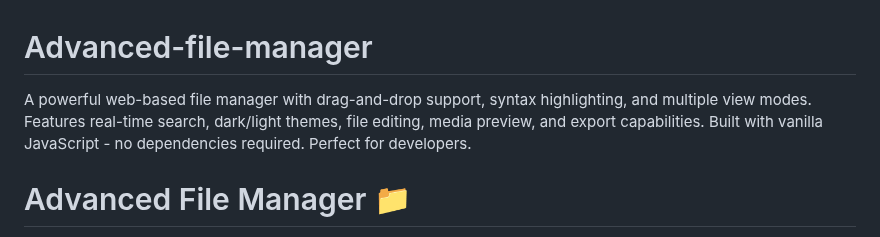
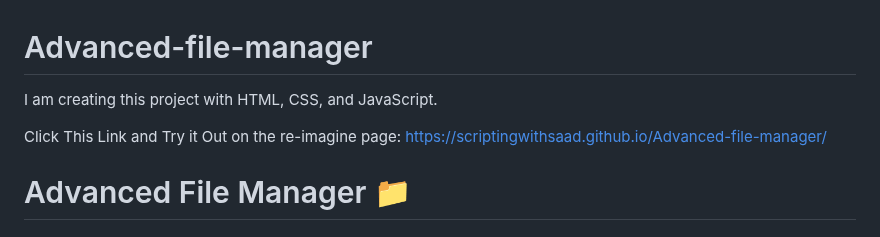
Before and after one commit to ScriptingWithSaad/Advanced-file-manager, a Markdown page: README.md, the part around the change. Rendered like a GitHub page.

```diff
--- a/README.md
+++ b/README.md
@@ -1,5 +1,7 @@
 # Advanced-file-manager
-A powerful web-based file manager with drag-and-drop support, syntax highlighting, and multiple view modes. Features real-time search, dark/light themes, file editing, media preview, and export capabilities. Built with vanilla JavaScript - no dependencies required. Perfect for developers.
+I am creating this project with HTML, CSS, and JavaScript.
+
+Click This Link and Try it Out on the re-imagine page: https://scriptingwithsaad.github.io/Advanced-file-manager/
 
 
 # Advanced File Manager 📁
```
